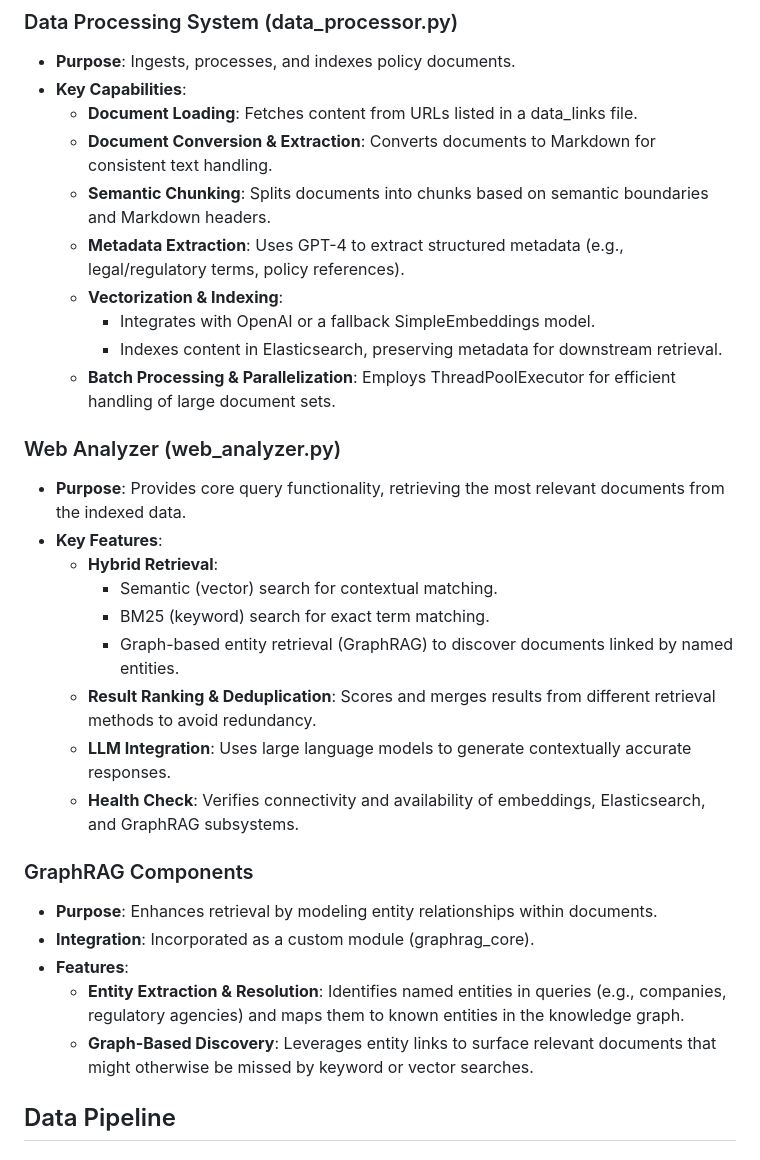
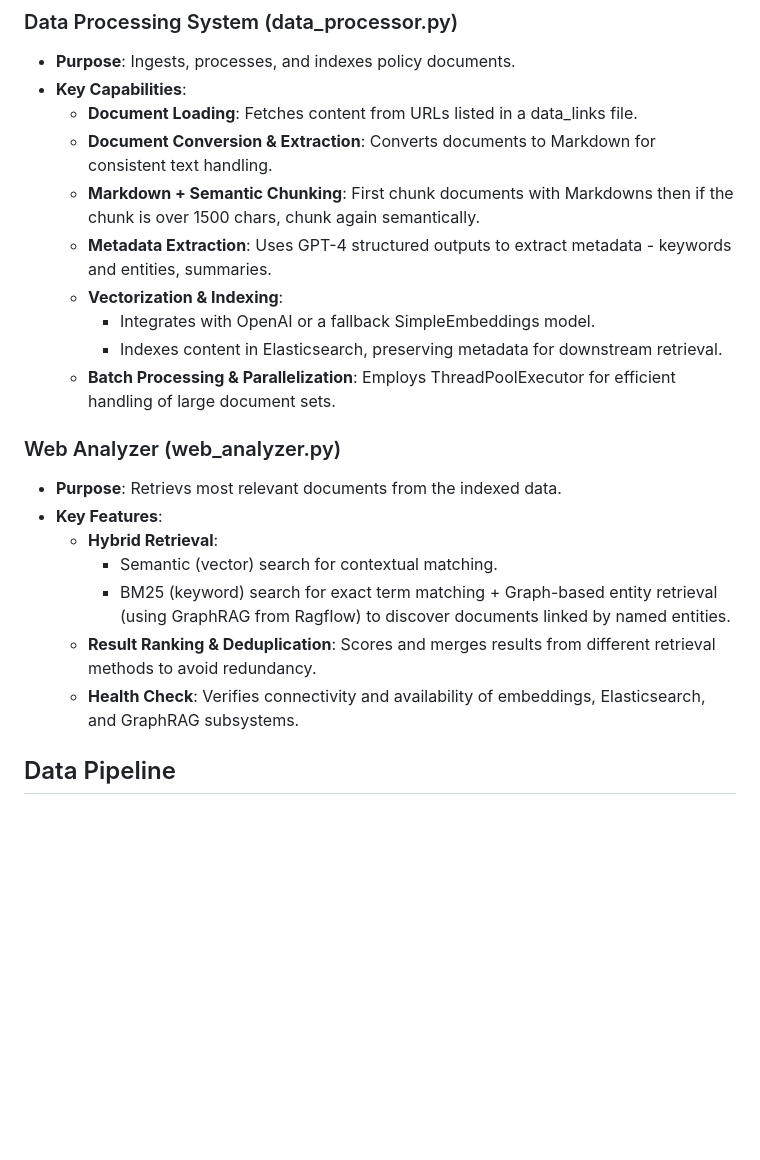
Before and after one commit to rosebeck482/crypto_policy_analyzer, a Markdown page: README.md, the part around the change. Drawn GitHub-style; blank space fills up the shorter version.

```diff
--- a/README.md
+++ b/README.md
@@ -19,30 +19,21 @@ A tool for analyzing and querying cryptocurrency regulation and policy documents
 - **Key Capabilities**:
   - **Document Loading**: Fetches content from URLs listed in a data_links file.
   - **Document Conversion & Extraction**: Converts documents to Markdown for consistent text handling.
-  - **Semantic Chunking**: Splits documents into chunks based on semantic boundaries and Markdown headers.
-  - **Metadata Extraction**: Uses GPT-4 to extract structured metadata (e.g., legal/regulatory terms, policy references).
+  - **Markdown + Semantic Chunking**: First chunk documents with Markdowns then if the chunk is over 1500 chars, chunk again semantically.
+  - **Metadata Extraction**: Uses GPT-4 structured outputs to extract metadata - keywords and entities, summaries.
   - **Vectorization & Indexing**:
     - Integrates with OpenAI or a fallback SimpleEmbeddings model.
     - Indexes content in Elasticsearch, preserving metadata for downstream retrieval.
   - **Batch Processing & Parallelization**: Employs ThreadPoolExecutor for efficient handling of large document sets.
 
 ### Web Analyzer (web_analyzer.py)
-- **Purpose**: Provides core query functionality, retrieving the most relevant documents from the indexed data.
+- **Purpose**: Retrievs most relevant documents from the indexed data.
 - **Key Features**:
   - **Hybrid Retrieval**:
     - Semantic (vector) search for contextual matching.
-    - BM25 (keyword) search for exact term matching.
-    - Graph-based entity retrieval (GraphRAG) to discover documents linked by named entities.
+    - BM25 (keyword) search for exact term matching + Graph-based entity retrieval (using GraphRAG from Ragflow) to discover documents linked by named entities.
   - **Result Ranking & Deduplication**: Scores and merges results from different retrieval methods to avoid redundancy.
-  - **LLM Integration**: Uses large language models to generate contextually accurate responses.
   - **Health Check**: Verifies connectivity and availability of embeddings, Elasticsearch, and GraphRAG subsystems.
-
-### GraphRAG Components
-- **Purpose**: Enhances retrieval by modeling entity relationships within documents.
-- **Integration**: Incorporated as a custom module (graphrag_core).
-- **Features**:
-  - **Entity Extraction & Resolution**: Identifies named entities in queries (e.g., companies, regulatory agencies) and maps them to known entities in the knowledge graph.
-  - **Graph-Based Discovery**: Leverages entity links to surface relevant documents that might otherwise be missed by keyword or vector searches.
 
 ## Data Pipeline
 
```
